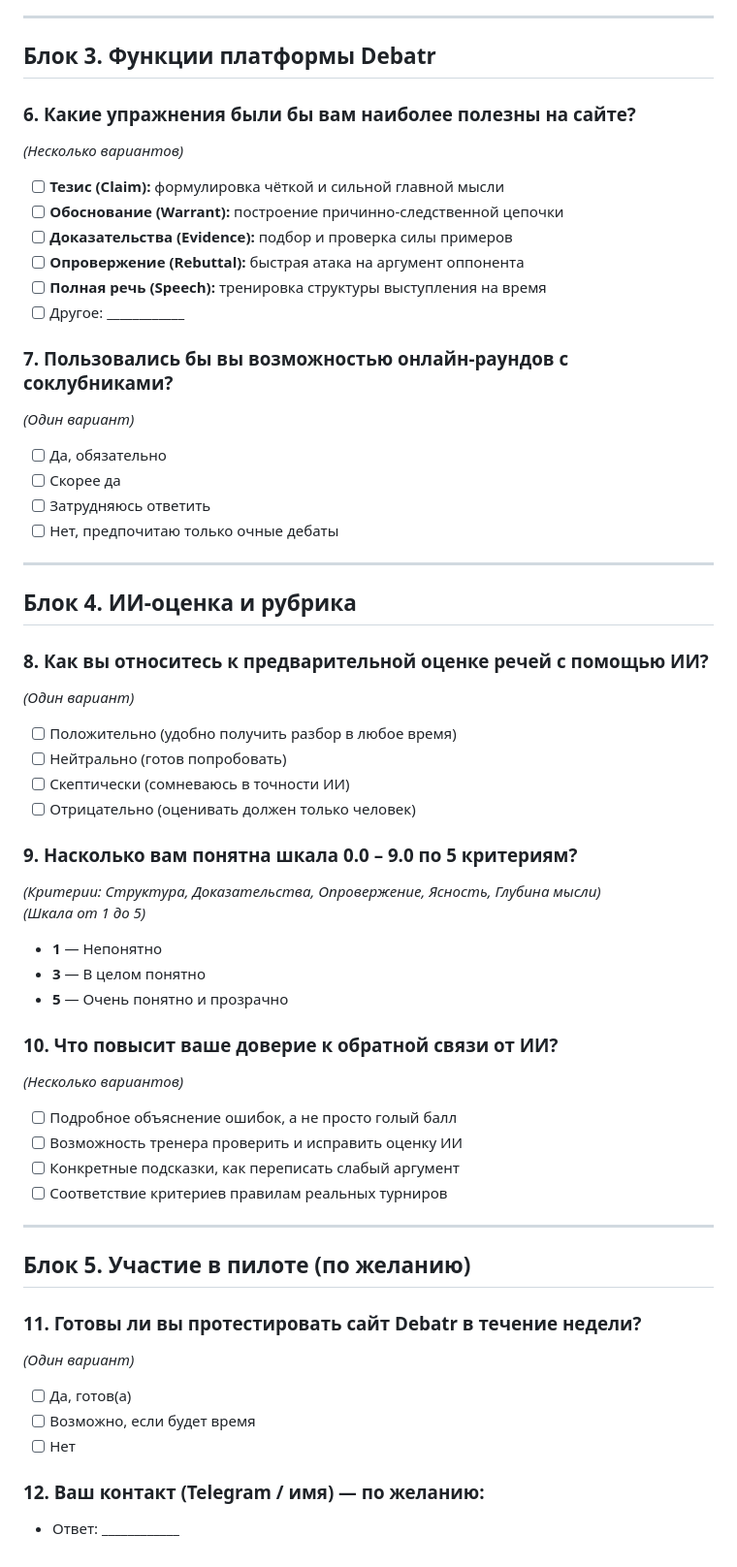
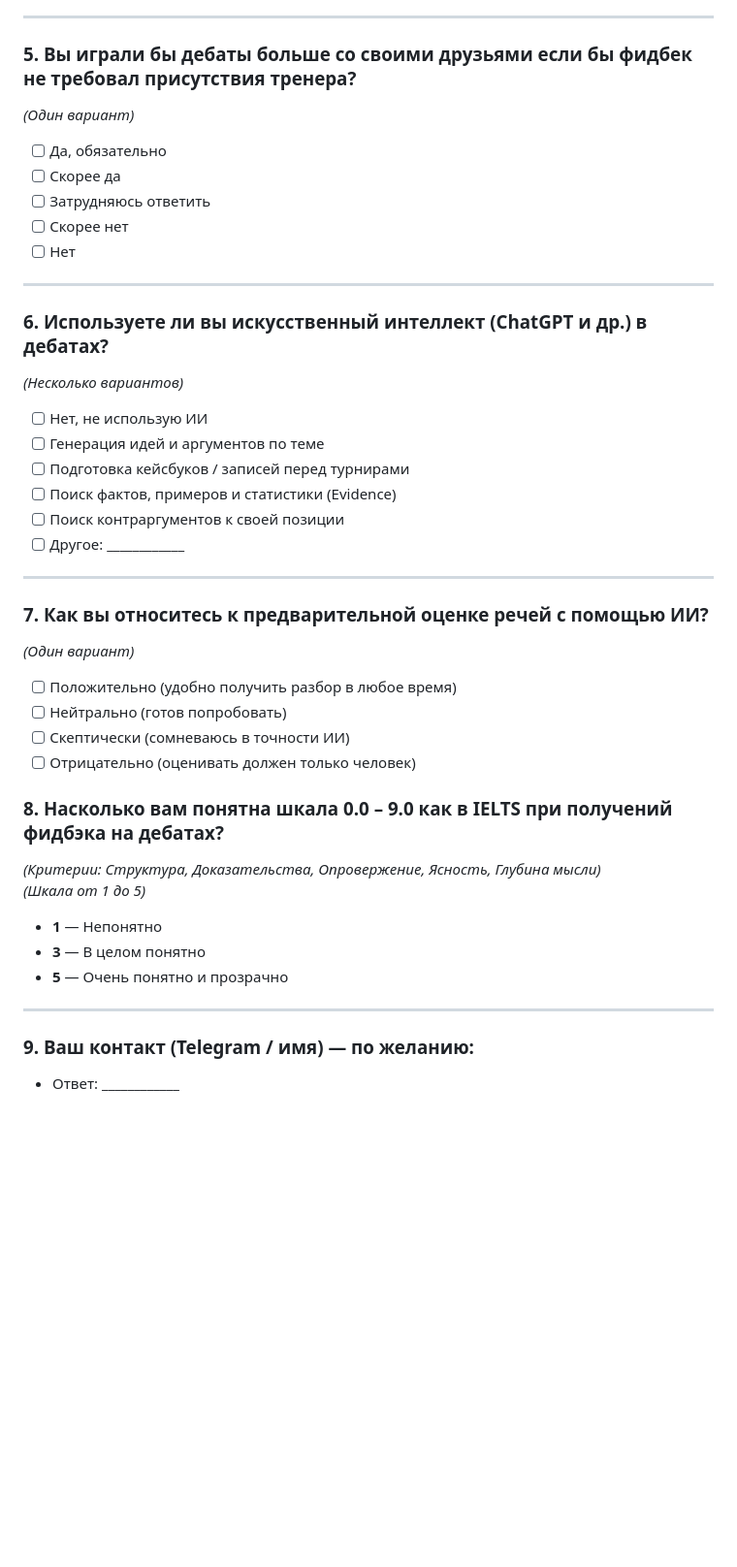
Before and after one commit to orkendebate-droid/debatr, a Markdown page: Опрос.md, the part around one of its changes. Shown at 97% size. Rendered like a GitHub page; blank space fills up the shorter version.

Commit message:
docs: добавлен вопрос об использовании ИИ в дебатах в Опрос.md

```diff
--- a/Опрос.md
+++ b/Опрос.md
@@ -61,58 +48,41 @@
 
 ---
 
-## Блок 3. Функции платформы Debatr
-
-### 6. Какие упражнения были бы вам наиболее полезны на сайте?
-*(Несколько вариантов)*
-- [ ] **Тезис (Claim):** формулировка чёткой и сильной главной мысли
-- [ ] **Обоснование (Warrant):** построение причинно-следственной цепочки
-- [ ] **Доказательства (Evidence):** подбор и проверка силы примеров
-- [ ] **Опровержение (Rebuttal):** быстрая атака на аргумент оппонента
-- [ ] **Полная речь (Speech):** тренировка структуры выступления на время
-- [ ] Другое: ____________
-
-### 7. Пользовались бы вы возможностью онлайн-раундов с соклубниками?
+### 5. Вы играли бы дебаты больше со своими друзьями если бы фидбек не требовал присутствия тренера?
 *(Один вариант)*
 - [ ] Да, обязательно
 - [ ] Скорее да
 - [ ] Затрудняюсь ответить
-- [ ] Нет, предпочитаю только очные дебаты
+- [ ] Скорее нет
+- [ ] Нет
+---
+
+### 6. Используете ли вы искусственный интеллект (ChatGPT и др.) в дебатах?
+*(Несколько вариантов)*
+- [ ] Нет, не использую ИИ
+- [ ] Генерация идей и аргументов по теме
+- [ ] Подготовка кейсбуков / записей перед турнирами
+- [ ] Поиск фактов, примеров и статистики (Evidence)
+- [ ] Поиск контраргументов к своей позиции
+- [ ] Другое: ____________
 
 ---
 
-## Блок 4. ИИ-оценка и рубрика
-
-### 8. Как вы относитесь к предварительной оценке речей с помощью ИИ?
+### 7. Как вы относитесь к предварительной оценке речей с помощью ИИ?
 *(Один вариант)*
 - [ ] Положительно (удобно получить разбор в любое время)
 - [ ] Нейтрально (готов попробовать)
 - [ ] Скептически (сомневаюсь в точности ИИ)
 - [ ] Отрицательно (оценивать должен только человек)
 
-### 9. Насколько вам понятна шкала 0.0 – 9.0 по 5 критериям?
+### 8. Насколько вам понятна шкала 0.0 – 9.0 как в IELTS при получений фидбэка на дебатах?
 *(Критерии: Структура, Доказательства, Опровержение, Ясность, Глубина мысли)*
 *(Шкала от 1 до 5)*
 - **1** — Непонятно
 - **3** — В целом понятно
 - **5** — Очень понятно и прозрачно
 
-### 10. Что повысит ваше доверие к обратной связи от ИИ?
-*(Несколько вариантов)*
-- [ ] Подробное объяснение ошибок, а не просто голый балл
-- [ ] Возможность тренера проверить и исправить оценку ИИ
-- [ ] Конкретные подсказки, как переписать слабый аргумент
-- [ ] Соответствие критериев правилам реальных турниров
-
 ---
 
-## Блок 5. Участие в пилоте (по желанию)
-
-### 11. Готовы ли вы протестировать сайт Debatr в течение недели?
-*(Один вариант)*
-- [ ] Да, готов(а)
-- [ ] Возможно, если будет время
-- [ ] Нет
-
-### 12. Ваш контакт (Telegram / имя) — по желанию:
+### 9. Ваш контакт (Telegram / имя) — по желанию:
 - Ответ: ____________
```
Also changed, not shown: other parts of Опрос.md (+9 -22 lines).
